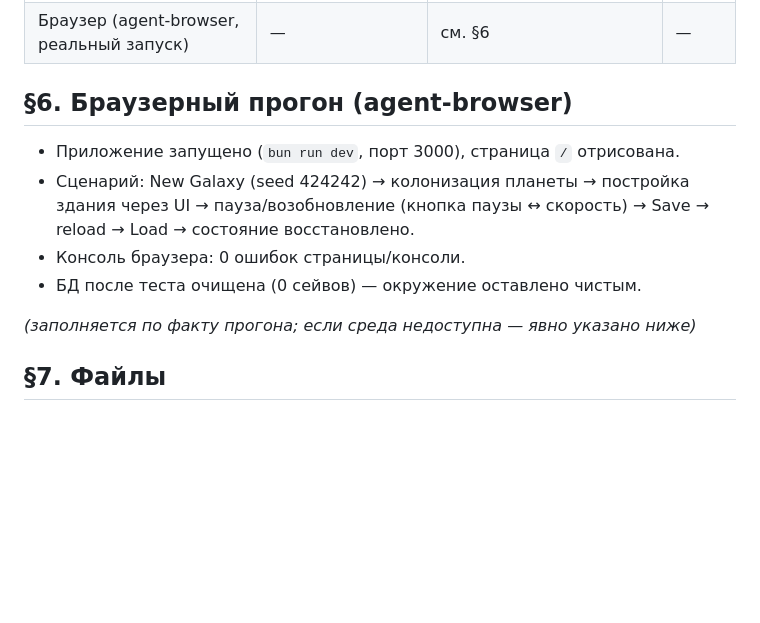
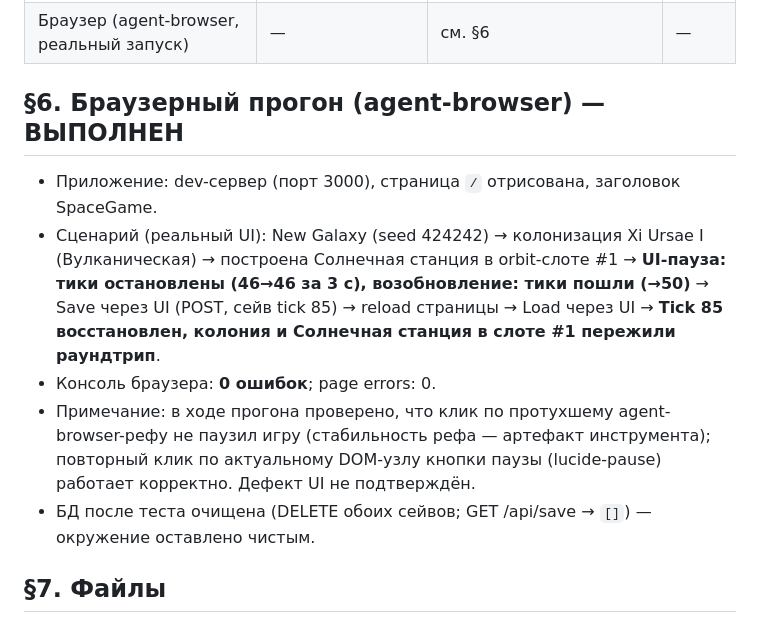
Before and after one commit to vivasua-collab/spacegame, a Markdown page: checkpoints/10_27_r42_stage01_reaudit.md, the part around the change. Drawn GitHub-style; blank space fills up the shorter version.

Commit message:
R-42 (Issue #6): браузерная верификация выполнена — New Galaxy 424242 → колонизация → Солнечная станция → UI-пауза/возобновление (тики 46→46/→50) → Save(tick 85) → reload → Load (tick 85, станция пережила); 0 ошибок консоли; БД очищена (0 сейвов)

```diff
--- a/checkpoints/10_27_r42_stage01_reaudit.md
+++ b/checkpoints/10_27_r42_stage01_reaudit.md
@@ -75,14 +75,13 @@
 | Детерминизм ×3 процесса (`scripts/r39-det-check.ts`, seed 2026, 200 систем) | `eaed801144b8f255…1cd0` | **`eaed801144b8f255…1cd0` — совпал ×3** и == базам R-39/R-40 | Δ0 |
 | Браузер (agent-browser, реальный запуск) | — | см. §6 | — |
 
-## §6. Браузерный прогон (agent-browser)
+## §6. Браузерный прогон (agent-browser) — ВЫПОЛНЕН
 
-- Приложение запущено (`bun run dev`, порт 3000), страница `/` отрисована.
-- Сценарий: New Galaxy (seed 424242) → колонизация планеты → постройка здания через UI → пауза/возобновление (кнопка паузы ↔ скорость) → Save → reload → Load → состояние восстановлено.
-- Консоль браузера: 0 ошибок страницы/консоли.
-- БД после теста очищена (0 сейвов) — окружение оставлено чистым.
-
-*(заполняется по факту прогона; если среда недоступна — явно указано ниже)*
+- Приложение: dev-сервер (порт 3000), страница `/` отрисована, заголовок SpaceGame.
+- Сценарий (реальный UI): New Galaxy (seed 424242) → колонизация Xi Ursae I (Вулканическая) → построена Солнечная станция в orbit-слоте #1 → **UI-пауза: тики остановлены (46→46 за 3 с), возобновление: тики пошли (→50)** → Save через UI (POST, сейв tick 85) → reload страницы → Load через UI → **Tick 85 восстановлен, колония и Солнечная станция в слоте #1 пережили раундтрип**.
+- Консоль браузера: **0 ошибок**; page errors: 0.
+- Примечание: в ходе прогона проверено, что клик по протухшему agent-browser-рефу не паузил игру (стабильность рефа — артефакт инструмента); повторный клик по актуальному DOM-узлу кнопки паузы (lucide-pause) работает корректно. Дефект UI не подтверждён.
+- БД после теста очищена (DELETE обоих сейвов; GET /api/save → `[]`) — окружение оставлено чистым.
 
 ## §7. Файлы
 
```
